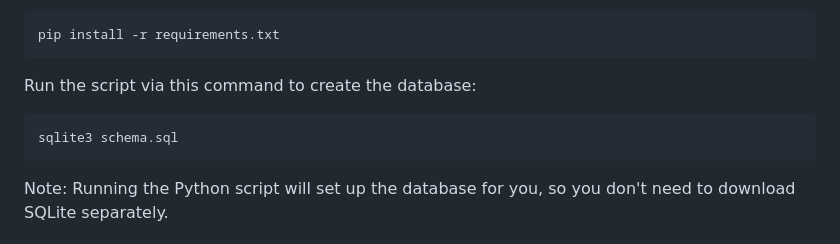
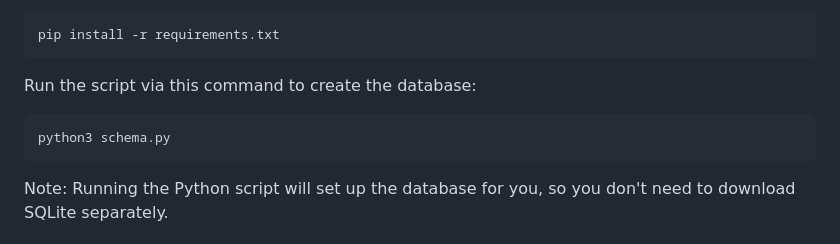
Before and after one commit to tintedwindow/fiore, a Markdown page: README.md, the part around the change. Rendered like a GitHub page.

Commit message:
Schema file python correction

````diff
--- a/README.md
+++ b/README.md
@@ -24,7 +24,7 @@ pip install -r requirements.txt
 
 Run the script via this command to create the database:
 ``` bash
-sqlite3 schema.sql
+python3 schema.py
 ```
 Note: Running the Python script will set up the database for you, so you don't need to download SQLite separately.
 
````
